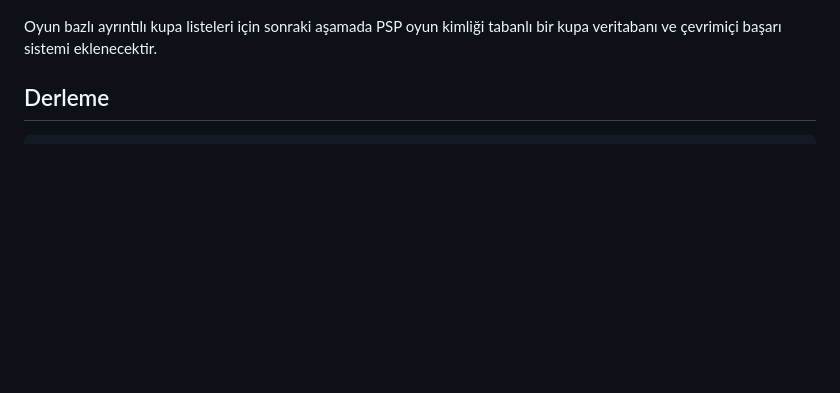
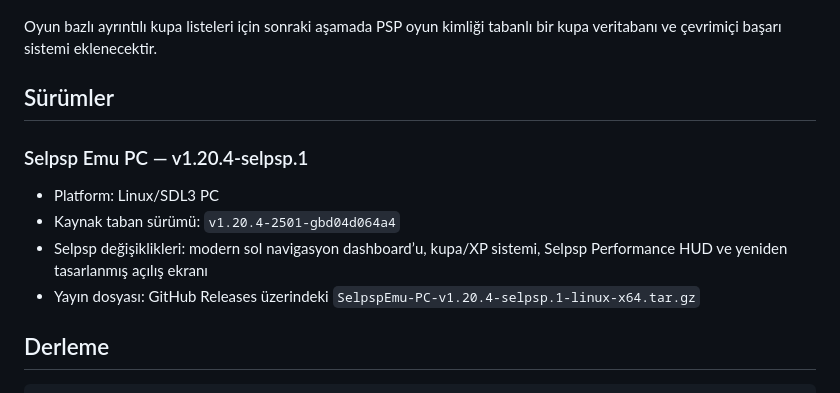
Before and after one commit to dolars033-max/SELPSP, a Markdown page: README.md, the part around the change. GitHub-like rendering; blank space fills up the shorter version.

Commit message:
Document Selpsp PC release

```diff
--- a/README.md
+++ b/README.md
@@ -32,6 +32,15 @@ Oyuncu oyun oturumlarıyla XP kazanır. İlk oyun açılışında **İlk Adım**
 ![Selpsp kupa ekranı](docs/selpsp-trophy-tab-preview.png)
 
 Oyun bazlı ayrıntılı kupa listeleri için sonraki aşamada PSP oyun kimliği tabanlı bir kupa veritabanı ve çevrimiçi başarı sistemi eklenecektir.
+
+## Sürümler
+
+### Selpsp Emu PC — v1.20.4-selpsp.1
+
+- Platform: Linux/SDL3 PC
+- Kaynak taban sürümü: `v1.20.4-2501-gbd04d064a4`
+- Selpsp değişiklikleri: modern sol navigasyon dashboard’u, kupa/XP sistemi, Selpsp Performance HUD ve yeniden tasarlanmış açılış ekranı
+- Yayın dosyası: GitHub Releases üzerindeki `SelpspEmu-PC-v1.20.4-selpsp.1-linux-x64.tar.gz`
 
 ## Derleme
 
```
